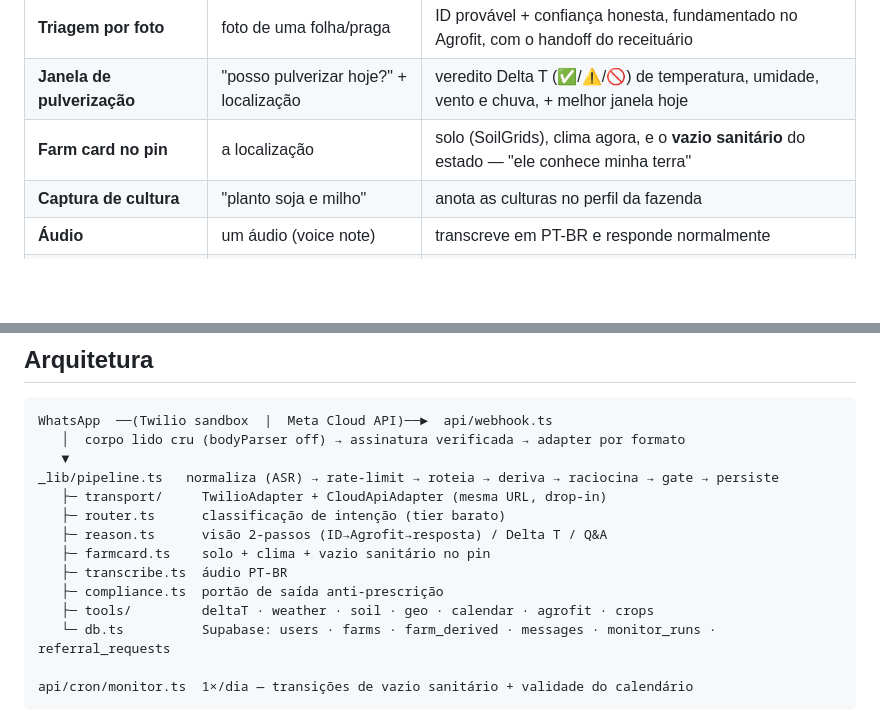
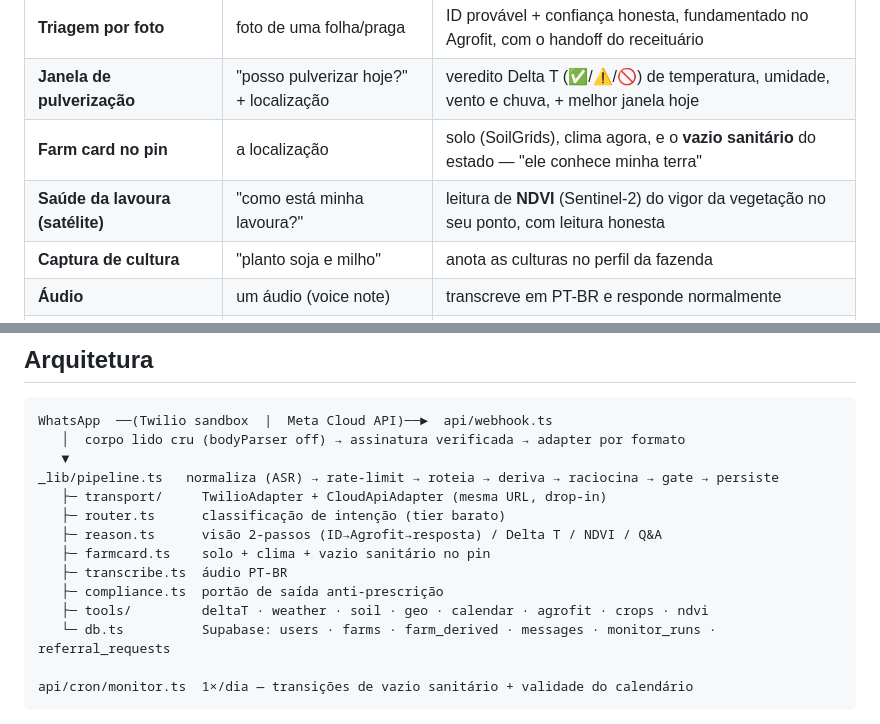
Before and after one commit to stefanogebara/roca, a Markdown page: README.md, 2 parts joined by grey strips. Rendered like a GitHub page; blank space fills up the shorter version.

Commit message:
docs: README lists the satellite/NDVI field-health path

```diff
--- a/README.md
+++ b/README.md
@@ -20,6 +20,7 @@ Essa honestidade é o produto, não uma limitação.
 | **Triagem por foto** | foto de uma folha/praga | ID provável + confiança honesta, fundamentado no Agrofit, com o handoff do receituário |
 | **Janela de pulverização** | "posso pulverizar hoje?" + localização | veredito Delta T (✅/⚠️/🚫) de temperatura, umidade, vento e chuva, + melhor janela hoje |
 | **Farm card no pin** | a localização | solo (SoilGrids), clima agora, e o **vazio sanitário** do estado — "ele conhece minha terra" |
+| **Saúde da lavoura (satélite)** | "como está minha lavoura?" | leitura de **NDVI** (Sentinel-2) do vigor da vegetação no seu ponto, com leitura honesta |
 | **Captura de cultura** | "planto soja e milho" | anota as culturas no perfil da fazenda |
 | **Áudio** | um áudio (voice note) | transcreve em PT-BR e responde normalmente |
 | **Q&A geral** | dúvida de manejo | resposta fundamentada (MIP) ou "procure um agrônomo" honesto |
@@ -47,11 +48,11 @@ WhatsApp  ──(Twilio sandbox  |  Meta Cloud API)──►  api/webhook.ts
 _lib/pipeline.ts   normaliza (ASR) → rate-limit → roteia → deriva → raciocina → gate → persiste
    ├─ transport/     TwilioAdapter + CloudApiAdapter (mesma URL, drop-in)
    ├─ router.ts      classificação de intenção (tier barato)
-   ├─ reason.ts      visão 2-passos (ID→Agrofit→resposta) / Delta T / Q&A
+   ├─ reason.ts      visão 2-passos (ID→Agrofit→resposta) / Delta T / NDVI / Q&A
    ├─ farmcard.ts    solo + clima + vazio sanitário no pin
    ├─ transcribe.ts  áudio PT-BR
    ├─ compliance.ts  portão de saída anti-prescrição
-   ├─ tools/         deltaT · weather · soil · geo · calendar · agrofit · crops
+   ├─ tools/         deltaT · weather · soil · geo · calendar · agrofit · crops · ndvi
    └─ db.ts          Supabase: users · farms · farm_derived · messages · monitor_runs · referral_requests
 
 api/cron/monitor.ts  1×/dia — transições de vazio sanitário + validade do calendário
```
